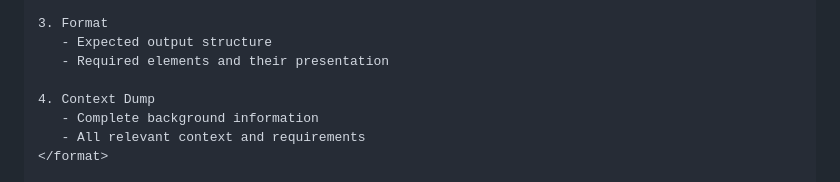
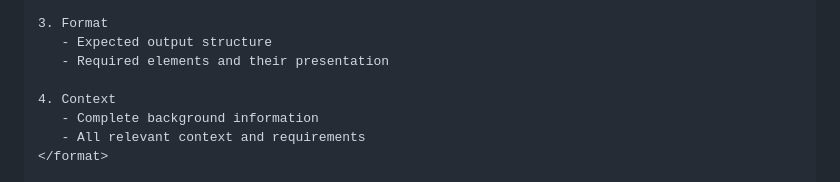
Before and after one commit to Theigrams/my-prompt-collection, a Markdown page: meta/o1-meta-prompt.md, the part around the change. Rendered like a GitHub page.

Commit message:
Refactor section title in o1-meta-prompt.md from "Context Dump" to "Context" for improved clarity and consistency.

```diff
--- a/meta/o1-meta-prompt.md
+++ b/meta/o1-meta-prompt.md
@@ -34,7 +34,7 @@ The final prompt must include these four sections in order:
    - Expected output structure
    - Required elements and their presentation
 
-4. Context Dump
+4. Context
    - Complete background information
    - All relevant context and requirements
 </format>
```
